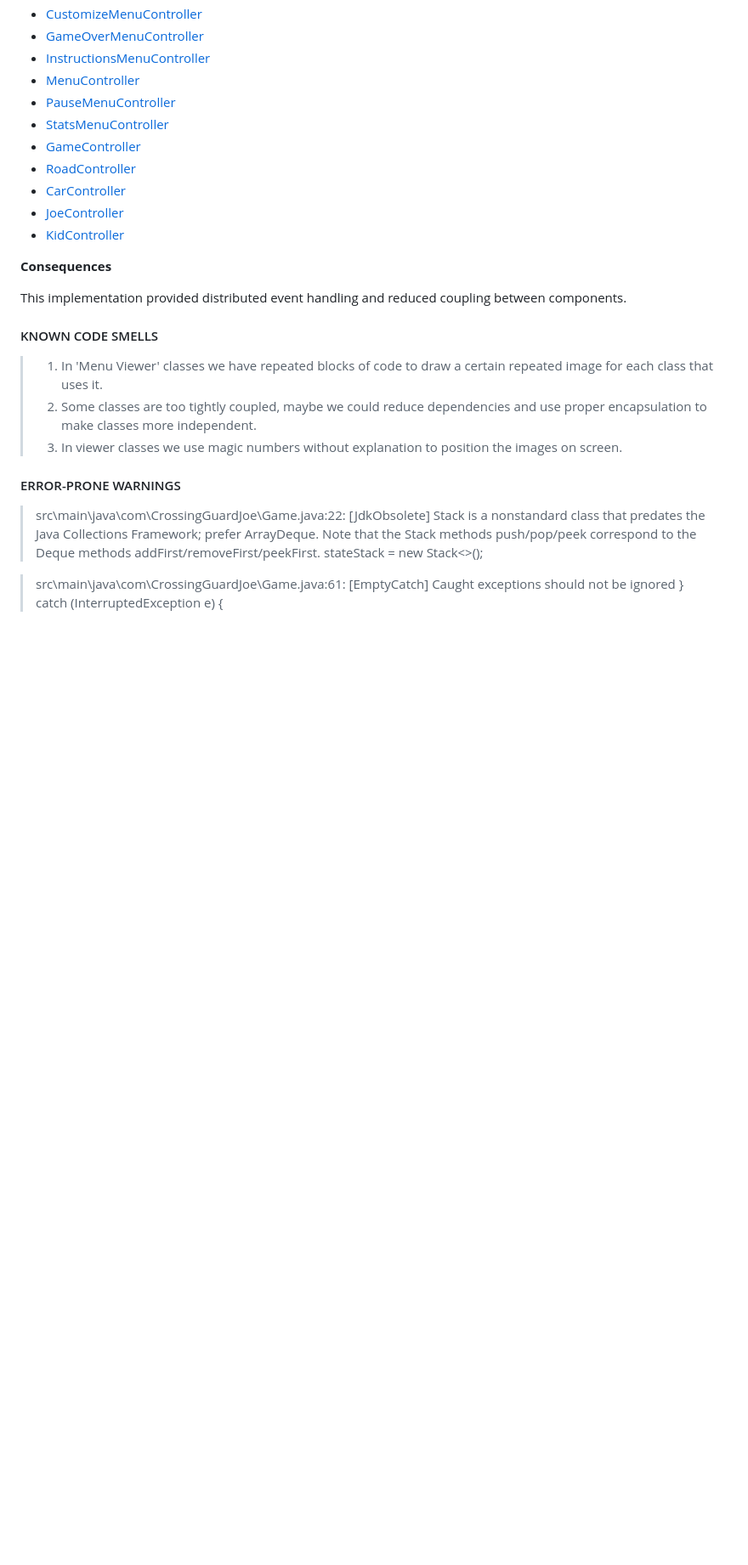
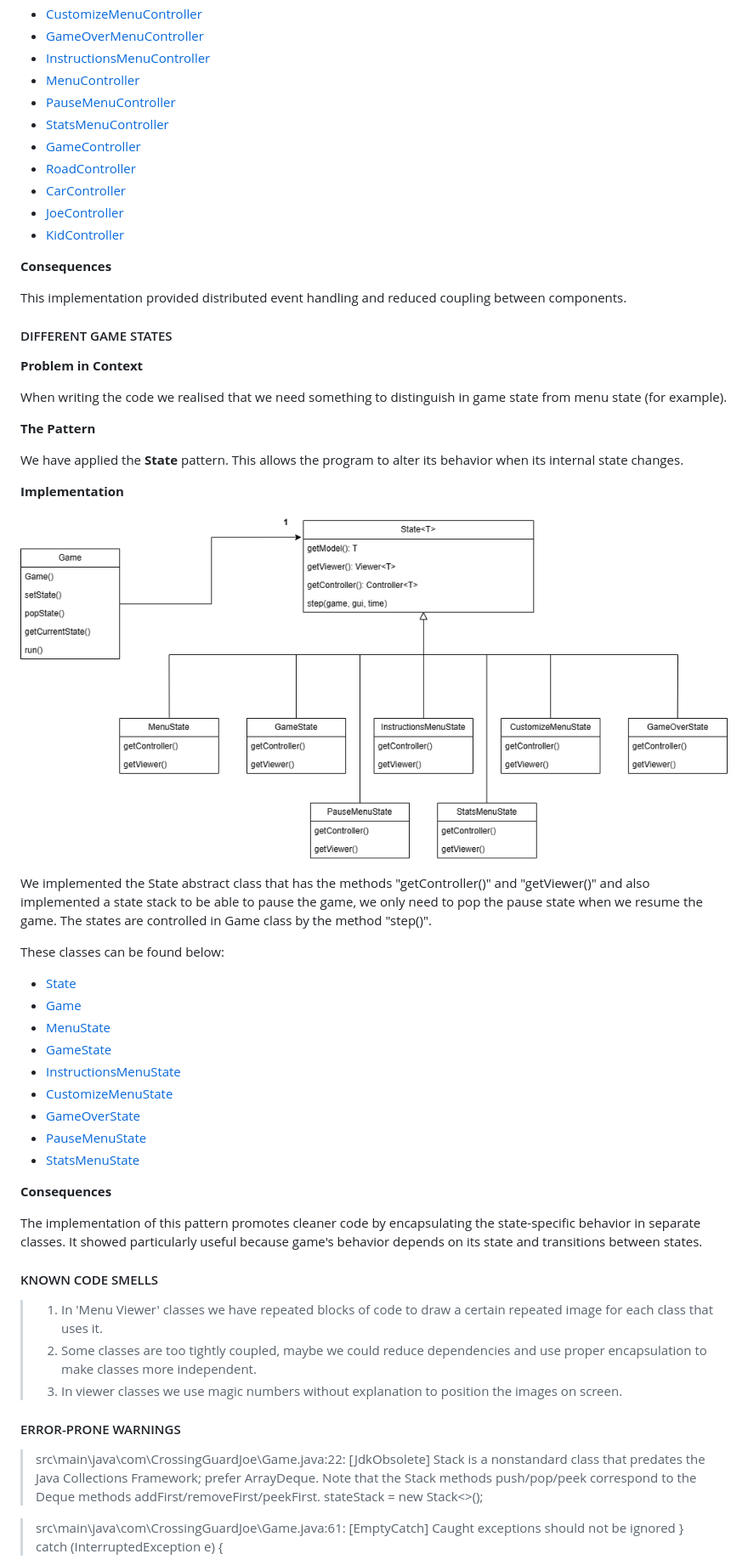
Before and after one commit to YZ1GO/L.EIC014_LDTS_PRJ, a Markdown page: docs/README.md, the part around the change printed below. Shown: that part at 85% size. Rendered like a GitHub page; pictures changed too: docs/images/UMLs/State.png (added); blank space fills up the shorter version.

Commit message:
added state pattern in readmefile

```diff
--- a/docs/README.md
+++ b/docs/README.md
@@ -116,6 +116,41 @@ These classes can be found below:
 **Consequences**
 
 This implementation provided distributed event handling and reduced coupling between components.
+
+#### DIFFERENT GAME STATES
+
+**Problem in Context**
+
+When writing the code we realised that we need something to distinguish in game state from menu state (for example).
+
+**The Pattern**
+
+We have applied the **State** pattern. This allows the program to alter its behavior when its internal state changes.
+
+**Implementation**
+
+![](images/UMLs/State.png)
+
+We implemented the State abstract class that has the methods "getController()" and "getViewer()" and also implemented a state stack
+to be able to pause the game, we only need to pop the pause state when we resume the game. The states are controlled in Game class
+by the method "step()".
+
+These classes can be found below:
+
+- [State](../src/main/java/com/CrossingGuardJoe/states/State.java)
+- [Game](../src/main/java/com/CrossingGuardJoe/Game.java)
+- [MenuState](../src/main/java/com/CrossingGuardJoe/states/menu/MenuState.java)
+- [GameState](../src/main/java/com/CrossingGuardJoe/states/GameState.java)
+- [InstructionsMenuState](../src/main/java/com/CrossingGuardJoe/states/menu/InstructionsMenuState.java)
+- [CustomizeMenuState](../src/main/java/com/CrossingGuardJoe/states/menu/CustomizeMenuState.java)
+- [GameOverState](../src/main/java/com/CrossingGuardJoe/states/menu/GameOverState.java)
+- [PauseMenuState](../src/main/java/com/CrossingGuardJoe/states/menu/PauseMenuState.java)
+- [StatsMenuState](../src/main/java/com/CrossingGuardJoe/states/menu/StatsMenuState.java)
+
+**Consequences**
+
+The implementation of this pattern promotes cleaner code by encapsulating the state-specific behavior in separate classes.
+It showed particularly useful because game's behavior depends on its state and transitions between states.
 
 #### KNOWN CODE SMELLS
 
```
Also changed, not shown: other parts of docs/README.md (+3 -3 lines), docs/images/UMLs/MVC.png (renamed from docs/images/MVC.png), docs/images/UMLs/Observer.png (renamed from docs/images/Observer.png), 3 other files.
